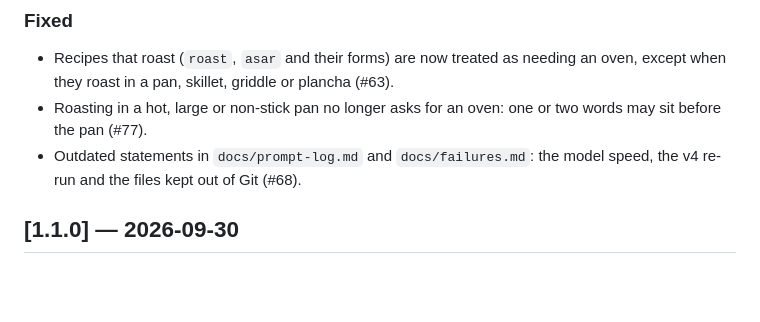
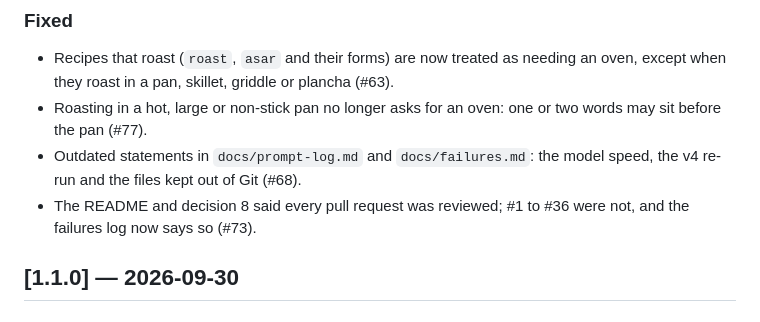
Before and after one commit to Matdimon90/student-meal-planner, a Markdown page: CHANGELOG.md, the part around the change. GitHub-like rendering; blank space fills up the shorter version.

Commit message:
Record the honest review history in the changelog

```diff
--- a/CHANGELOG.md
+++ b/CHANGELOG.md
@@ -13,6 +13,7 @@ The format follows [Keep a Changelog](https://keepachangelog.com/en/1.1.0/).
 - Recipes that roast (`roast`, `asar` and their forms) are now treated as needing an oven, except when they roast in a pan, skillet, griddle or plancha (#63).
 - Roasting in a hot, large or non-stick pan no longer asks for an oven: one or two words may sit before the pan (#77).
 - Outdated statements in `docs/prompt-log.md` and `docs/failures.md`: the model speed, the v4 re-run and the files kept out of Git (#68).
+- The README and decision 8 said every pull request was reviewed; #1 to #36 were not, and the failures log now says so (#73).
 
 ## [1.1.0] — 2026-09-30
 
```
